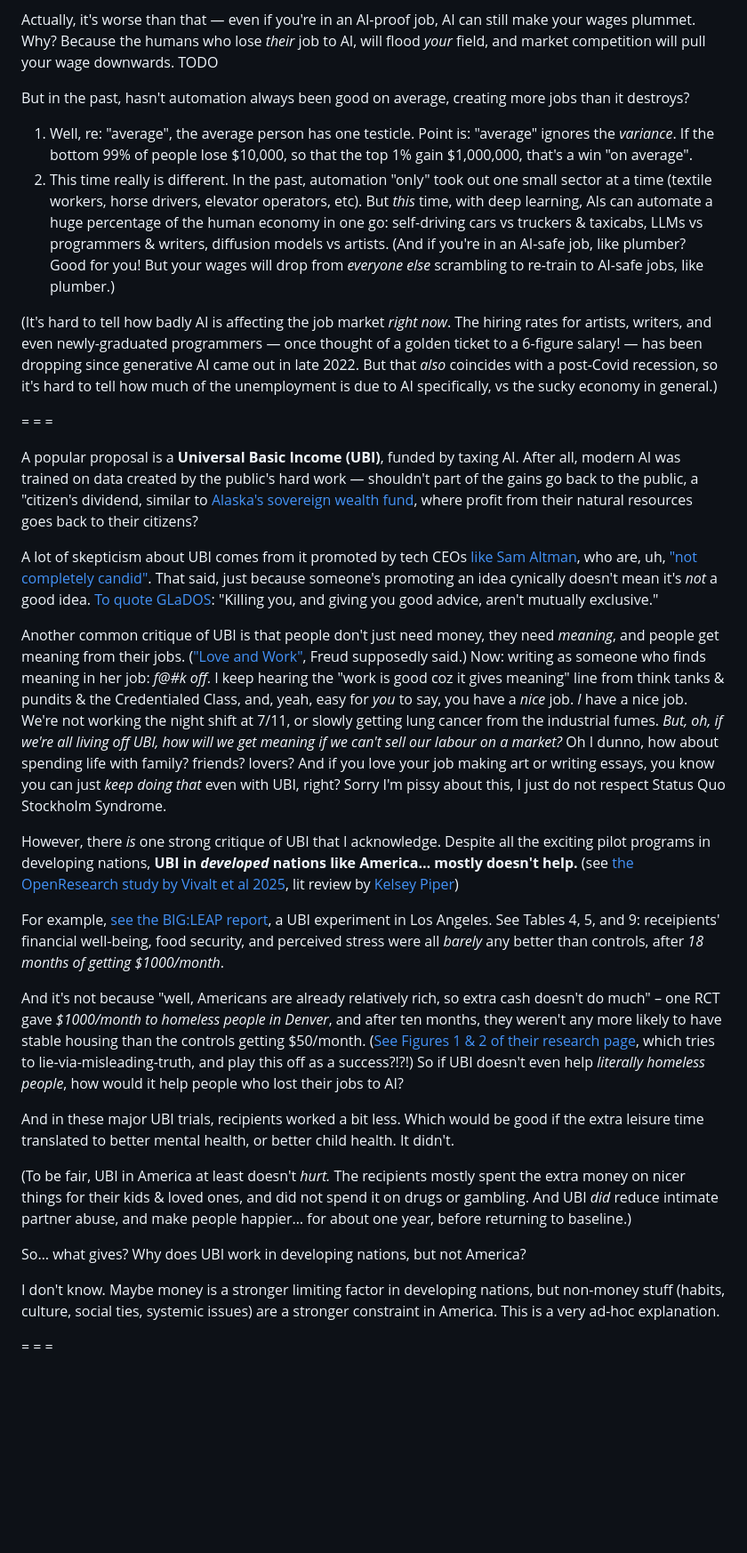
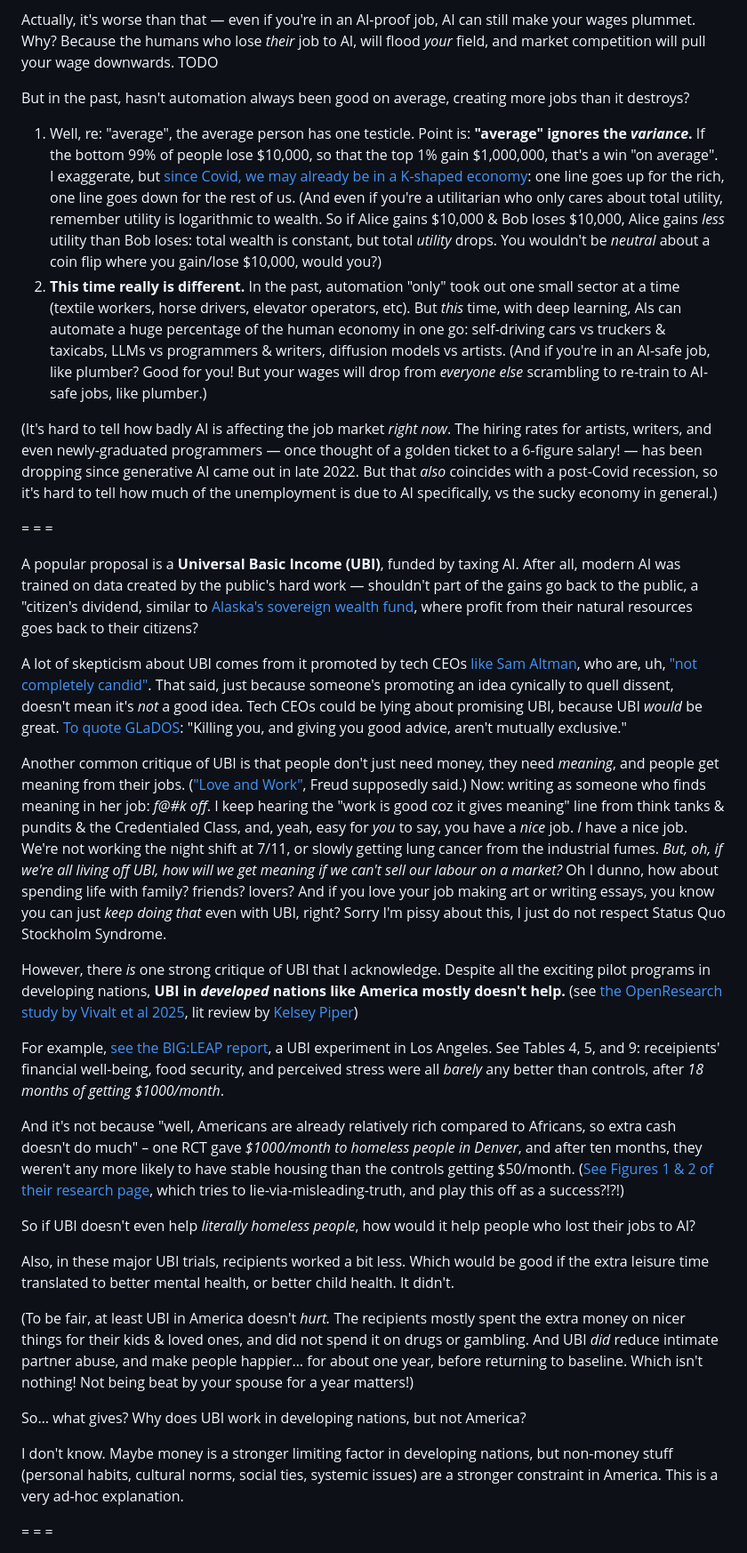
Before and after one commit to hackclub/ai-safety-dance, a Markdown page: p3-secret/p3.md, the part around the change printed below. Shown: that part at 89% size. GitHub-like rendering; blank space fills up the shorter version.

Commit message:
blerpeprerpeo

```diff
--- a/p3-secret/p3.md
+++ b/p3-secret/p3.md
@@ -1769,8 +1769,8 @@ Actually, it's worse than that — even if you're in an AI-proof job, AI can sti
 
 But in the past, hasn't automation always been good on average, creating more jobs than it destroys?
 
-1. Well, re: "average", the average person has one testicle. Point is: "average" ignores the _variance_. If the bottom 99% of people lose $10,000, so that the top 1% gain $1,000,000, that's a win "on average".
-2. This time really is different. In the past, automation "only" took out one small sector at a time (textile workers, horse drivers, elevator operators, etc). But _this_ time, with deep learning, AIs can automate a huge percentage of the human economy in one go: self-driving cars vs truckers & taxicabs, LLMs vs programmers & writers, diffusion models vs artists. (And if you're in an AI-safe job, like plumber? Good for you! But your wages will drop from _everyone else_ scrambling to re-train to AI-safe jobs, like plumber.)
+1. Well, re: "average", the average person has one testicle. Point is: **"average" ignores the _variance_.** If the bottom 99% of people lose $10,000, so that the top 1% gain $1,000,000, that's a win "on average". I exaggerate, but [since Covid, we may already be in a K-shaped economy](https://www.marketplace.org/story/2025/11/11/kshaped-economy-mirrored-by-covids-uneven-recovery): one line goes up for the rich, one line goes down for the rest of us. (And even if you're a utilitarian who only cares about total utility, remember utility is logarithmic to wealth. So if Alice gains $10,000 & Bob loses $10,000, Alice gains _less_ utility than Bob loses: total wealth is constant, but total _utility_ drops. You wouldn't be _neutral_ about a coin flip where you gain/lose $10,000, would you?)
+2. **This time really is different.** In the past, automation "only" took out one small sector at a time (textile workers, horse drivers, elevator operators, etc). But _this_ time, with deep learning, AIs can automate a huge percentage of the human economy in one go: self-driving cars vs truckers & taxicabs, LLMs vs programmers & writers, diffusion models vs artists. (And if you're in an AI-safe job, like plumber? Good for you! But your wages will drop from _everyone else_ scrambling to re-train to AI-safe jobs, like plumber.)
 
 (It's hard to tell how badly AI is affecting the job market _right now_. The hiring rates for artists, writers, and even newly-graduated programmers — once thought of a golden ticket to a 6-figure salary! — has been dropping since generative AI came out in late 2022. But that _also_ coincides with a post-Covid recession, so it's hard to tell how much of the unemployment is due to AI specifically, vs the sucky economy in general.)
 
@@ -1778,23 +1778,25 @@ But in the past, hasn't automation always been good on average, creating more jo
 
 A popular proposal is a **Universal Basic Income (UBI)**, funded by taxing AI. After all, modern AI was trained on data created by the public's hard work — shouldn't part of the gains go back to the public, a "citizen's dividend, similar to [Alaska's sovereign wealth fund](https://en.wikipedia.org/wiki/Alaska_Permanent_Fund), where profit from their natural resources goes back to their citizens?
 
-A lot of skepticism about UBI comes from it promoted by tech CEOs [like Sam Altman](https://moores.samaltman.com/), who are, uh, ["not completely candid"](https://garymarcus.substack.com/p/sam-altmans-pants-are-totally-on). That said, just because someone's promoting an idea cynically doesn't mean it's _not_ a good idea. [To quote GLaDOS](https://p1.portal2sounds.com/57): "Killing you, and giving you good advice, aren't mutually exclusive."
+A lot of skepticism about UBI comes from it promoted by tech CEOs [like Sam Altman](https://moores.samaltman.com/), who are, uh, ["not completely candid"](https://garymarcus.substack.com/p/sam-altmans-pants-are-totally-on). That said, just because someone's promoting an idea cynically to quell dissent, doesn't mean it's _not_ a good idea. Tech CEOs could be lying about promising UBI, because UBI _would_ be great. [To quote GLaDOS](https://p1.portal2sounds.com/57): "Killing you, and giving you good advice, aren't mutually exclusive."
 
 Another common critique of UBI is that people don't just need money, they need _meaning_, and people get meaning from their jobs. (["Love and Work"](https://figuringoutfulfillment.wordpress.com/2012/01/23/lieben-und-arbeiten/), Freud supposedly said.) Now: writing as someone who finds meaning in her job: _f\@\#k off_. I keep hearing the "work is good coz it gives meaning" line from think tanks & pundits & the Credentialed Class, and, yeah, easy for _you_ to say, you have a _nice_ job. _I_ have a nice job. We're not working the night shift at 7/11, or slowly getting lung cancer from the industrial fumes. _But, oh, if we're all living off UBI, how will we get meaning if we can't sell our labour on a market?_ Oh I dunno, how about spending life with family? friends? lovers? And if you love your job making art or writing essays, you know you can just _keep doing that_ even with UBI, right? Sorry I'm pissy about this, I just do not respect Status Quo Stockholm Syndrome.
 
-However, there _is_ one strong critique of UBI that I acknowledge. Despite all the exciting pilot programs in developing nations, **UBI in _developed_ nations like America… mostly doesn't help.** (see [the OpenResearch study by Vivalt et al 2025](https://evavivalt.com/wp-content/uploads/Vivalt-et-al.-ORUS-employment.pdf), lit review by [Kelsey Piper](https://www.theargumentmag.com/p/giving-people-money-helped-less-than))
+However, there _is_ one strong critique of UBI that I acknowledge. Despite all the exciting pilot programs in developing nations, **UBI in _developed_ nations like America mostly doesn't help.** (see [the OpenResearch study by Vivalt et al 2025](https://evavivalt.com/wp-content/uploads/Vivalt-et-al.-ORUS-employment.pdf), lit review by [Kelsey Piper](https://www.theargumentmag.com/p/giving-people-money-helped-less-than))
 
 For example, [see the BIG:LEAP report](https://basicincome.org/wp-content/uploads/2024/07/CGIRLABIGLEAPFinalReport.pdf), a UBI experiment in Los Angeles. See Tables 4, 5, and 9: receipients' financial well-being, food security, and perceived stress were all _barely_ any better than controls, after _18 months of getting $1000/month_.
 
-And it's not because "well, Americans are already relatively rich, so extra cash doesn't do much" – one RCT gave _$1000/month to homeless people in Denver_, and after ten months, they weren't any more likely to have stable housing than the controls getting $50/month. ([See Figures 1 & 2 of their research page](https://www.denverbasicincomeproject.org/research), which tries to lie-via-misleading-truth, and play this off as a success?!?!) So if UBI doesn't even help _literally homeless people_, how would it help people who lost their jobs to AI?
-
-And in these major UBI trials, recipients worked a bit less. Which would be good if the extra leisure time translated to better mental health, or better child health. It didn't.
-
-(To be fair, UBI in America at least doesn't _hurt._ The recipients mostly spent the extra money on nicer things for their kids & loved ones, and did not spend it on drugs or gambling. And UBI _did_ reduce intimate partner abuse, and make people happier… for about one year, before returning to baseline.)
+And it's not because "well, Americans are already relatively rich compared to Africans, so extra cash doesn't do much" – one RCT gave _$1000/month to homeless people in Denver_, and after ten months, they weren't any more likely to have stable housing than the controls getting $50/month. ([See Figures 1 & 2 of their research page](https://www.denverbasicincomeproject.org/research), which tries to lie-via-misleading-truth, and play this off as a success?!?!)
+
+So if UBI doesn't even help _literally homeless people_, how would it help people who lost their jobs to AI?
+
+Also, in these major UBI trials, recipients worked a bit less. Which would be good if the extra leisure time translated to better mental health, or better child health. It didn't.
+
+(To be fair, at least UBI in America doesn't _hurt._ The recipients mostly spent the extra money on nicer things for their kids & loved ones, and did not spend it on drugs or gambling. And UBI _did_ reduce intimate partner abuse, and make people happier… for about one year, before returning to baseline. Which isn't nothing! Not being beat by your spouse for a year matters!)
 
 So… what gives? Why does UBI work in developing nations, but not America?
 
-I don't know. Maybe money is a stronger limiting factor in developing nations, but non-money stuff (habits, culture, social ties, systemic issues) are a stronger constraint in America. This is a very ad-hoc explanation.
+I don't know. Maybe money is a stronger limiting factor in developing nations, but non-money stuff (personal habits, cultural norms, social ties, systemic issues) are a stronger constraint in America. This is a very ad-hoc explanation.
 
 = = =
 
```
Also changed, not shown: other parts of p3-secret/p3.md (+3 -3 lines).
